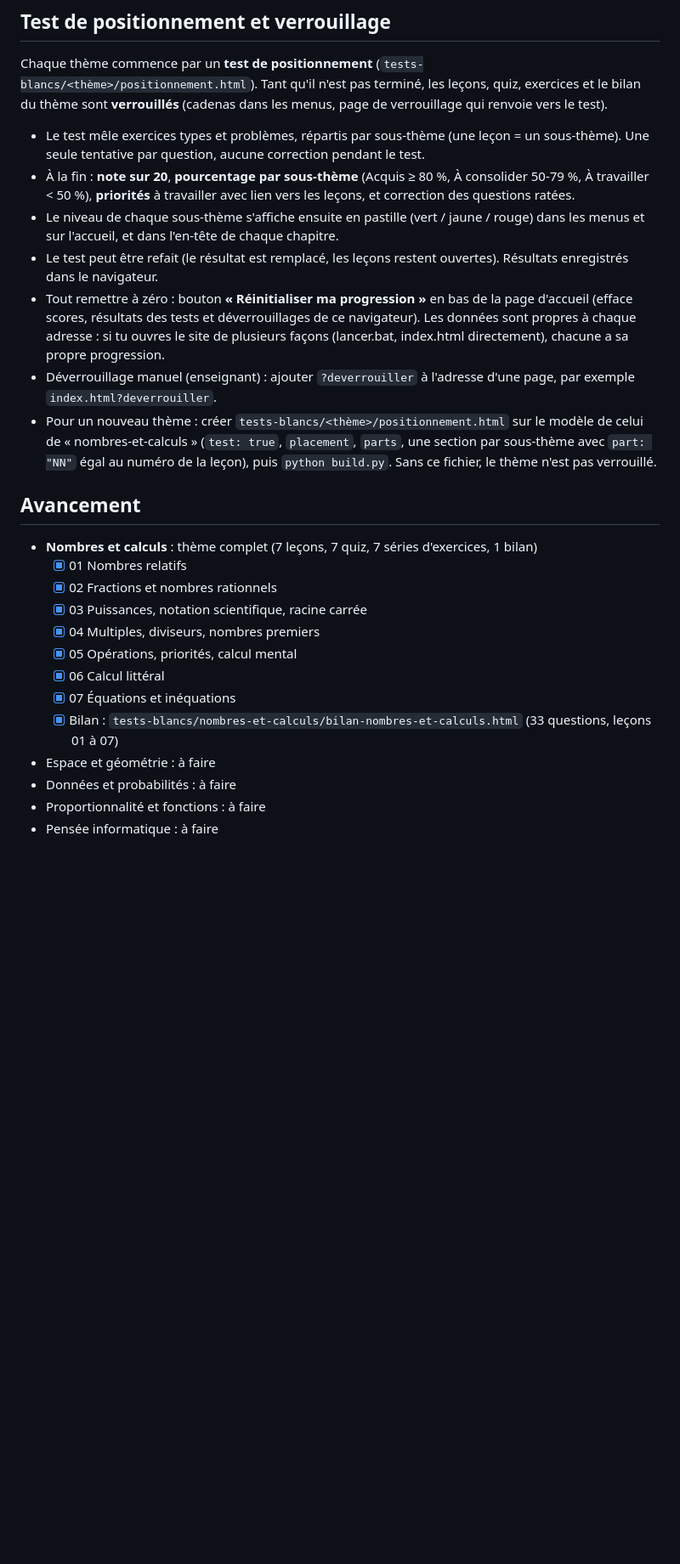
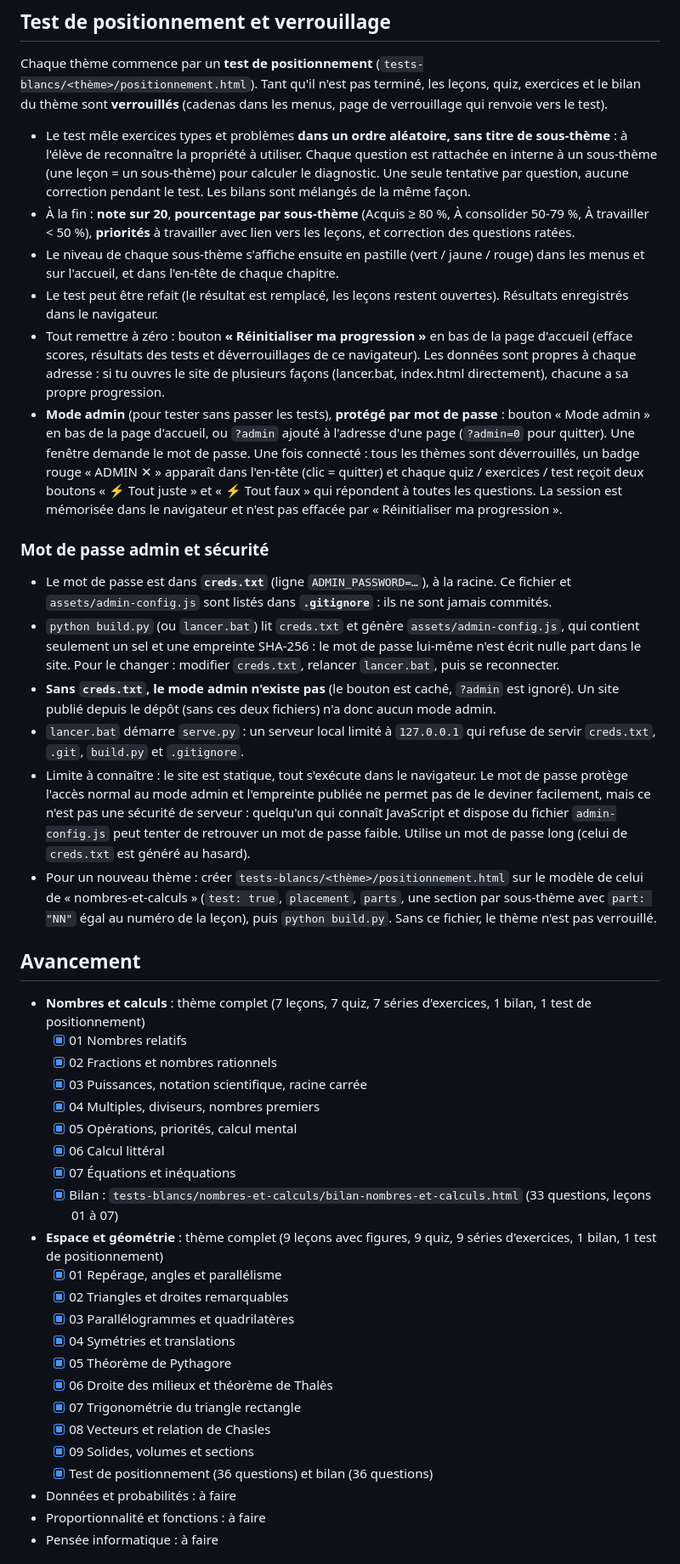
Before and after one commit to tms-prs/CRPE-L3, a Markdown page: README.md, the part around one of its changes. Shown at 85% size. GitHub-like rendering; blank space fills up the shorter version.

Commit message:
Docs: Documenter le mode admin, les problèmes, les tests mélangés et les figures
Décrit le mot de passe admin (creds.txt, .gitignore, limites de sécurité), le serveur serve.py, les exercices classiques et problèmes, les tests mélangés, les figures SVG et l’avancement des deux thèmes.

Co-Authored-By: Claude Sonnet 5.5 <noreply@anthropic.com>

```diff
--- a/README.md
+++ b/README.md
@@ -152,17 +155,25 @@ Le script (sans dépendance externe) régénère les pages HTML des leçons, le
 
 Chaque thème commence par un **test de positionnement** (`tests-blancs/<thème>/positionnement.html`). Tant qu'il n'est pas terminé, les leçons, quiz, exercices et le bilan du thème sont **verrouillés** (cadenas dans les menus, page de verrouillage qui renvoie vers le test).
 
-- Le test mêle exercices types et problèmes, répartis par sous-thème (une leçon = un sous-thème). Une seule tentative par question, aucune correction pendant le test.
+- Le test mêle exercices types et problèmes **dans un ordre aléatoire, sans titre de sous-thème** : à l'élève de reconnaître la propriété à utiliser. Chaque question est rattachée en interne à un sous-thème (une leçon = un sous-thème) pour calculer le diagnostic. Une seule tentative par question, aucune correction pendant le test. Les bilans sont mélangés de la même façon.
 - À la fin : **note sur 20**, **pourcentage par sous-thème** (Acquis ≥ 80 %, À consolider 50-79 %, À travailler < 50 %), **priorités** à travailler avec lien vers les leçons, et correction des questions ratées.
 - Le niveau de chaque sous-thème s'affiche ensuite en pastille (vert / jaune / rouge) dans les menus et sur l'accueil, et dans l'en-tête de chaque chapitre.
 - Le test peut être refait (le résultat est remplacé, les leçons restent ouvertes). Résultats enregistrés dans le navigateur.
 - Tout remettre à zéro : bouton **« Réinitialiser ma progression »** en bas de la page d'accueil (efface scores, résultats des tests et déverrouillages de ce navigateur). Les données sont propres à chaque adresse : si tu ouvres le site de plusieurs façons (lancer.bat, index.html directement), chacune a sa propre progression.
-- Déverrouillage manuel (enseignant) : ajouter `?deverrouiller` à l'adresse d'une page, par exemple `index.html?deverrouiller`.
+- **Mode admin** (pour tester sans passer les tests), **protégé par mot de passe** : bouton « Mode admin » en bas de la page d'accueil, ou `?admin` ajouté à l'adresse d'une page (`?admin=0` pour quitter). Une fenêtre demande le mot de passe. Une fois connecté : tous les thèmes sont déverrouillés, un badge rouge « ADMIN ✕ » apparaît dans l'en-tête (clic = quitter) et chaque quiz / exercices / test reçoit deux boutons « ⚡ Tout juste » et « ⚡ Tout faux » qui répondent à toutes les questions. La session est mémorisée dans le navigateur et n'est pas effacée par « Réinitialiser ma progression ».
+
+### Mot de passe admin et sécurité
+
+- Le mot de passe est dans **`creds.txt`** (ligne `ADMIN_PASSWORD=…`), à la racine. Ce fichier et `assets/admin-config.js` sont listés dans **`.gitignore`** : ils ne sont jamais commités.
+- `python build.py` (ou `lancer.bat`) lit `creds.txt` et génère `assets/admin-config.js`, qui contient seulement un sel et une empreinte SHA-256 : le mot de passe lui-même n'est écrit nulle part dans le site. Pour le changer : modifier `creds.txt`, relancer `lancer.bat`, puis se reconnecter.
+- **Sans `creds.txt`, le mode admin n'existe pas** (le bouton est caché, `?admin` est ignoré). Un site publié depuis le dépôt (sans ces deux fichiers) n'a donc aucun mode admin.
+- `lancer.bat` démarre `serve.py` : un serveur local limité à `127.0.0.1` qui refuse de servir `creds.txt`, `.git`, `build.py` et `.gitignore`.
+- Limite à connaître : le site est statique, tout s'exécute dans le navigateur. Le mot de passe protège l'accès normal au mode admin et l'empreinte publiée ne permet pas de le deviner facilement, mais ce n'est pas une sécurité de serveur : quelqu'un qui connaît JavaScript et dispose du fichier `admin-config.js` peut tenter de retrouver un mot de passe faible. Utilise un mot de passe long (celui de `creds.txt` est généré au hasard).
 - Pour un nouveau thème : créer `tests-blancs/<thème>/positionnement.html` sur le modèle de celui de « nombres-et-calculs » (`test: true`, `placement`, `parts`, une section par sous-thème avec `part: "NN"` égal au numéro de la leçon), puis `python build.py`. Sans ce fichier, le thème n'est pas verrouillé.
 
 ## Avancement
 
-- **Nombres et calculs** : thème complet (7 leçons, 7 quiz, 7 séries d'exercices, 1 bilan)
+- **Nombres et calculs** : thème complet (7 leçons, 7 quiz, 7 séries d'exercices, 1 bilan, 1 test de positionnement)
   - [x] 01 Nombres relatifs
   - [x] 02 Fractions et nombres rationnels
   - [x] 03 Puissances, notation scientifique, racine carrée
@@ -171,7 +182,17 @@ Chaque thème commence par un **test de positionnement** (`tests-blancs/<thème>
   - [x] 06 Calcul littéral
   - [x] 07 Équations et inéquations
   - [x] Bilan : `tests-blancs/nombres-et-calculs/bilan-nombres-et-calculs.html` (33 questions, leçons 01 à 07)
-- Espace et géométrie : à faire
+- **Espace et géométrie** : thème complet (9 leçons avec figures, 9 quiz, 9 séries d'exercices, 1 bilan, 1 test de positionnement)
+  - [x] 01 Repérage, angles et parallélisme
+  - [x] 02 Triangles et droites remarquables
+  - [x] 03 Parallélogrammes et quadrilatères
+  - [x] 04 Symétries et translations
+  - [x] 05 Théorème de Pythagore
+  - [x] 06 Droite des milieux et théorème de Thalès
+  - [x] 07 Trigonométrie du triangle rectangle
+  - [x] 08 Vecteurs et relation de Chasles
+  - [x] 09 Solides, volumes et sections
+  - [x] Test de positionnement (36 questions) et bilan (36 questions)
 - Données et probabilités : à faire
 - Proportionnalité et fonctions : à faire
 - Pensée informatique : à faire
```
Also changed, not shown: other parts of README.md (+17 -0 lines).
